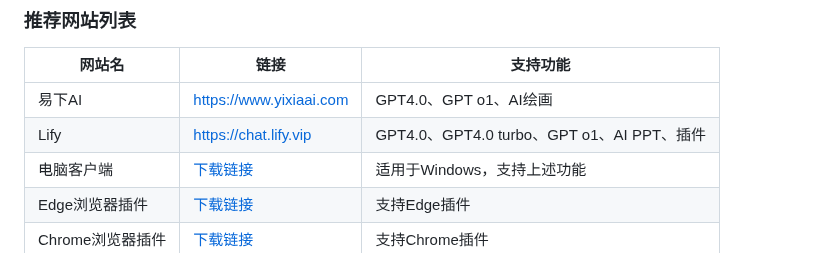
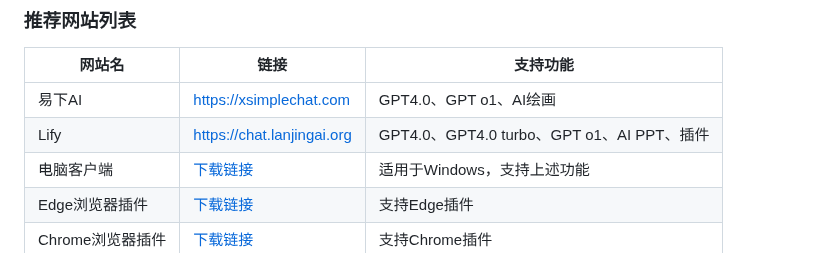
Before and after one commit to chatgpt-chinese-mirrors/Deepseek-ChatGPT-Platform, a Markdown page: README.md, the part around one of its changes. GitHub-like rendering.

```diff
--- a/README.md
+++ b/README.md
@@ -42,8 +42,8 @@ deepseek是一款同样具备强大对话功能的AI产品，专为需要深度
 
 | 网站名 | 链接 | 支持功能 |
 | --- | --- | --- |
-| 易下AI | [https://www.yixiaai.com](https://xsimplechat.com) | GPT4.0、GPT o1、AI绘画 |
-| Lify | [https://chat.lify.vip](chat.lanjing.pro) | GPT4.0、GPT4.0 turbo、GPT o1、AI PPT、插件 |
+| 易下AI | [https://xsimplechat.com](https://xsimplechat.com) | GPT4.0、GPT o1、AI绘画 |
+| Lify | [https://chat.lanjingai.org](chat.lanjing.pro) | GPT4.0、GPT4.0 turbo、GPT o1、AI PPT、插件 |
 | 电脑客户端 | [下载链接](https://chat.lanjing.pro) | 适用于Windows，支持上述功能 |
 | Edge浏览器插件 | [下载链接](https://xsimplechat.com) | 支持Edge插件 |
 | Chrome浏览器插件 | [下载链接](https://chromewebstore.google.com/detail/chatgpt%E4%B8%AD%E6%96%87%E7%89%88%EF%BC%88ai-%E6%99%BA%E6%85%A7%E5%B2%9B%EF%BC%89/jffjfhngfgcglmjjpakgekefpegmhkll?hl=zh-CN&utm_source=ext_sidebar) | 支持Chrome插件 |
```
Also changed, not shown: other parts of README.md (+1 -1 lines).
